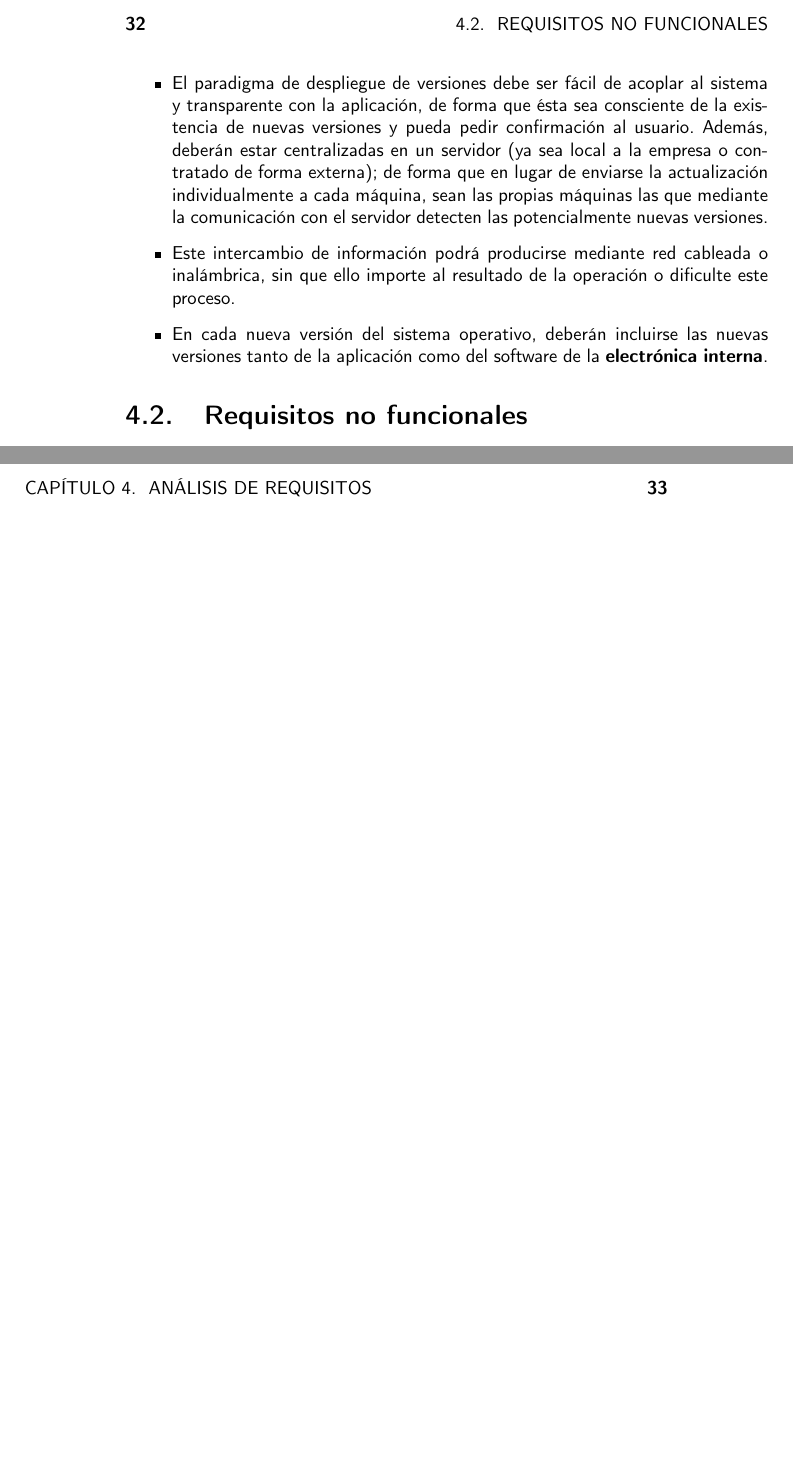
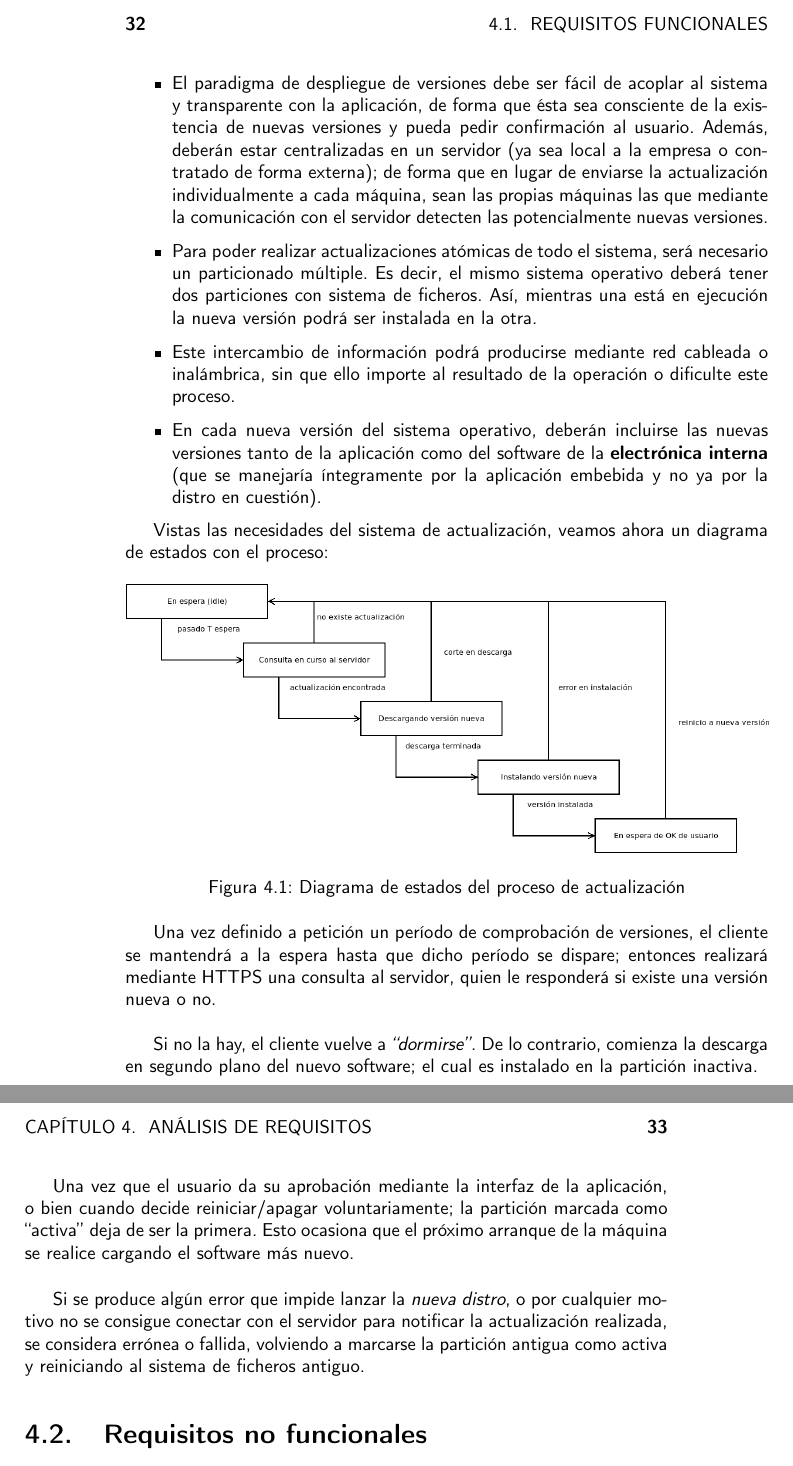
Before and after one commit to adrimorgan/DocumentacionTFG, a LaTeX book (proyecto.tex, which reads apartados/Analisis.tex): two parts of pages 32 and 33 of 54, joined at a grey line, cut so that both start at the same text, the shorter picture padded with empty space. Compiled offline with pdfLaTeX.

Commit message:
diagrama de estados - proceso de actualización; closes #10

```diff
--- a/apartados/Analisis.tex
+++ b/apartados/Analisis.tex
@@ -17,9 +17,27 @@ Vistos éstos, examinemos los requerimientos de la infraestructura externos a la
 
 \begin{itemize}
 	\item El paradigma de despliegue de versiones debe ser fácil de acoplar al sistema y transparente con la aplicación, de forma que ésta sea consciente de la existencia de nuevas versiones y pueda pedir confirmación al usuario. Además, deberán estar centralizadas en un servidor (ya sea local a la empresa o contratado de forma externa); de forma que en lugar de enviarse la actualización individualmente a cada máquina, sean las propias máquinas las que mediante la comunicación con el servidor detecten las potencialmente nuevas versiones.
+	\item Para poder realizar actualizaciones atómicas de todo el sistema, será necesario un particionado múltiple. Es decir, el mismo sistema operativo deberá tener dos particiones con sistema de ficheros. Así, mientras una está en ejecución la nueva versión podrá ser instalada en la otra.
 	\item Este intercambio de información podrá producirse mediante red cableada o inalámbrica, sin que ello importe al resultado de la operación o dificulte este proceso.
-	\item En cada nueva versión del sistema operativo, deberán incluirse las nuevas versiones tanto de la aplicación como del software de la \textbf{electrónica interna}.
+	\item En cada nueva versión del sistema operativo, deberán incluirse las nuevas versiones tanto de la aplicación como del software de la \textbf{electrónica interna} (que se manejaría íntegramente por la aplicación embebida y no ya por la distro en cuestión).
 \end{itemize}
+
+Vistas las necesidades del sistema de actualización, veamos ahora un diagrama de estados con el proceso:
+
+\begin{figure}[H]
+	\centering
+	\includegraphics[width=\linewidth]{imagenes/statechart-actualizacion.png}
+	\caption{Diagrama de estados del proceso de actualización}
+	\label{statechart-actualizacion}
+\end{figure}
+
+Una vez definido a petición un período de comprobación de versiones, el cliente se mantendrá a la espera hasta que dicho período se dispare; entonces realizará mediante HTTPS una consulta al servidor, quien le responderá si existe una versión nueva o no.\\
+
+Si no la hay, el cliente vuelve a \textit{``dormirse''}. De lo contrario, comienza la descarga en segundo plano del nuevo software; el cual es instalado en la partición inactiva.\\
+
+Una vez que el usuario da su aprobación mediante la interfaz de la aplicación, o bien cuando decide reiniciar/apagar voluntariamente; la partición marcada como ``activa'' deja de ser la primera. Esto ocasiona que el próximo arranque de la máquina se realice cargando el software más nuevo.\\
+
+Si se produce algún error que impide lanzar la \textit{nueva distro}, o por cualquier motivo no se consigue conectar con el servidor para notificar la actualización realizada, se considera errónea o fallida, volviendo a marcarse la partición antigua como activa y reiniciando al sistema de ficheros antiguo.
 
 \section{Requisitos no funcionales}
 
```
Also changed, not shown: imagenes/Captura de pantalla de 2018-06-14 14-29-04.png (deleted), imagenes/statechart-actualizacion.png (added), apartados/Analisis.tex (2 more changed lines).
